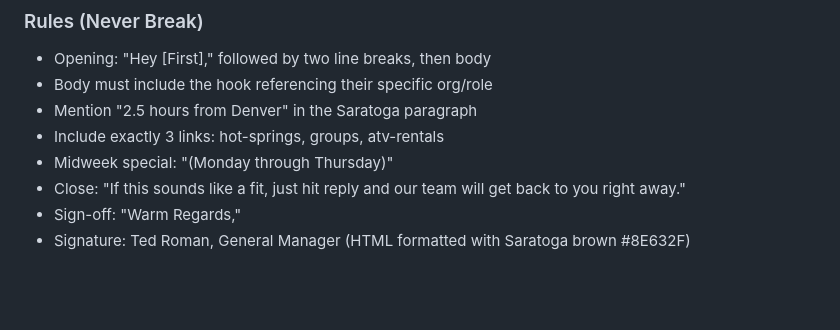
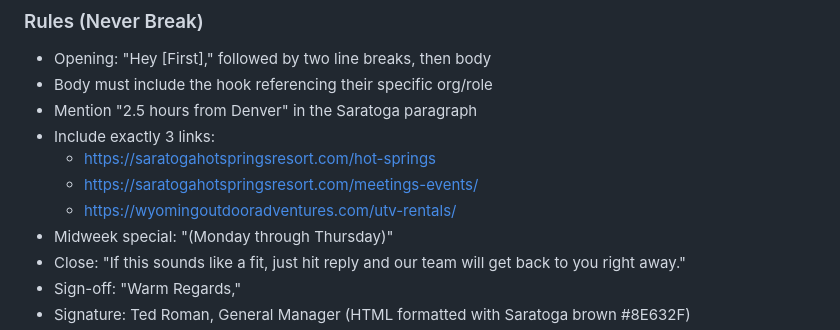
Before and after one commit to dylanfostercoxgp/Syfer-Dashboard, a Markdown page: CLAUDE.md, the part around the change. GitHub-like rendering; blank space fills up the shorter version.

Commit message:
Fix dead links — /meetings-events/ and wyomingoutdooradventures.com/utv-rentals/

```diff
--- a/CLAUDE.md
+++ b/CLAUDE.md
@@ -122,7 +122,10 @@ Warm Regards,
 - Opening: "Hey [First]," followed by two line breaks, then body
 - Body must include the hook referencing their specific org/role
 - Mention "2.5 hours from Denver" in the Saratoga paragraph
-- Include exactly 3 links: hot-springs, groups, atv-rentals
+- Include exactly 3 links:
+  - https://saratogahotspringsresort.com/hot-springs
+  - https://saratogahotspringsresort.com/meetings-events/
+  - https://wyomingoutdooradventures.com/utv-rentals/
 - Midweek special: "(Monday through Thursday)"
 - Close: "If this sounds like a fit, just hit reply and our team will get back to you right away."
 - Sign-off: "Warm Regards,"
```
